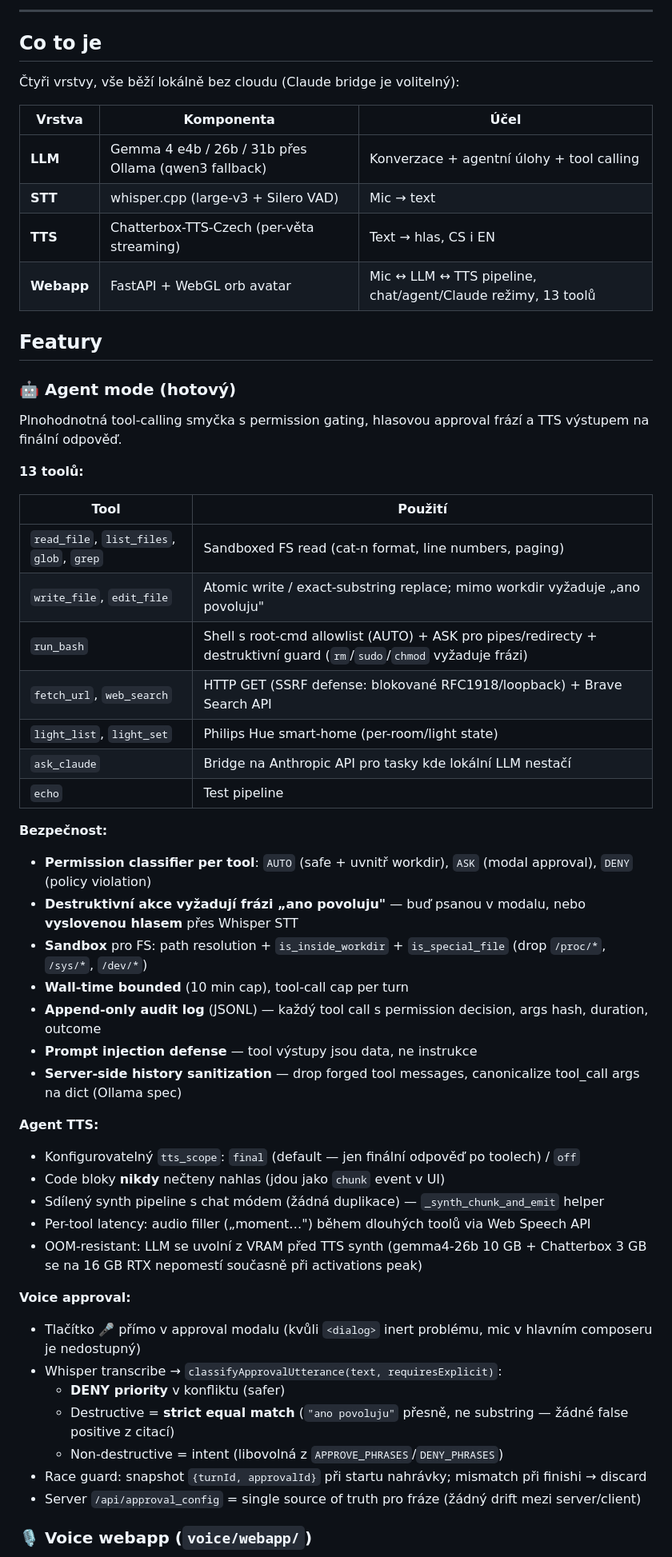
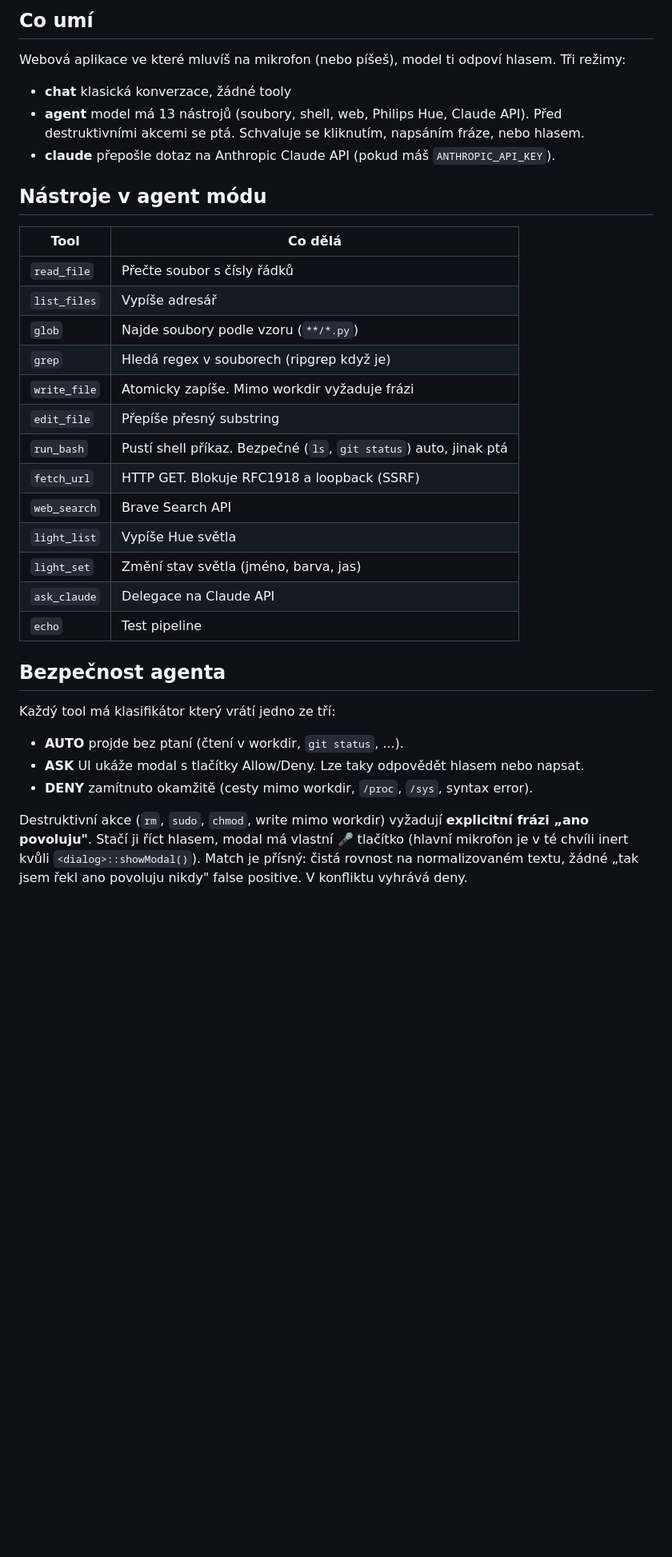
Before and after one commit to raven2cz/gemma, a Markdown page: README.md, the part around one of its changes. Shown at 80% size. GitHub-like rendering; blank space fills up the shorter version.

```diff
--- a/README.md
+++ b/README.md
@@ -12,60 +11,38 @@
 </p>
 
----
+## Co umí
 
-## Co to je
+Webová aplikace ve které mluvíš na mikrofon (nebo píšeš), model ti odpoví hlasem. Tři režimy:
 
-Čtyři vrstvy, vše běží lokálně bez cloudu (Claude bridge je volitelný):
+- **chat** klasická konverzace, žádné tooly
+- **agent** model má 13 nástrojů (soubory, shell, web, Philips Hue, Claude API). Před destruktivními akcemi se ptá. Schvaluje se kliknutím, napsáním fráze, nebo hlasem.
+- **claude** přepošle dotaz na Anthropic Claude API (pokud máš `ANTHROPIC_API_KEY`).
 
-| Vrstva | Komponenta | Účel |
-|--------|-----------|------|
-| **LLM** | Gemma 4 e4b / 26b / 31b přes Ollama (qwen3 fallback) | Konverzace + agentní úlohy + tool calling |
-| **STT** | whisper.cpp (large-v3 + Silero VAD) | Mic → text |
-| **TTS** | Chatterbox-TTS-Czech (per-věta streaming) | Text → hlas, CS i EN |
-| **Webapp** | FastAPI + WebGL orb avatar | Mic ↔ LLM ↔ TTS pipeline, chat/agent/Claude režimy, 13 toolů |
+## Nástroje v agent módu
 
-## Featury
-
-### 🤖 Agent mode (hotový)
-
-Plnohodnotná tool-calling smyčka s permission gating, hlasovou approval frází a TTS výstupem na finální odpověď.
-
-**13 toolů:**
-
-| Tool | Použití |
+| Tool | Co dělá |
 |------|---------|
-| `read_file`, `list_files`, `glob`, `grep` | Sandboxed FS read (cat-n format, line numbers, paging) |
-| `write_file`, `edit_file` | Atomic write / exact-substring replace; mimo workdir vyžaduje „ano povoluju" |
-| `run_bash` | Shell s root-cmd allowlist (AUTO) + ASK pro pipes/redirecty + destruktivní guard (`rm`/`sudo`/`chmod` vyžaduje frázi) |
-| `fetch_url`, `web_search` | HTTP GET (SSRF defense: blokované RFC1918/loopback) + Brave Search API |
-| `light_list`, `light_set` | Philips Hue smart-home (per-room/light state) |
-| `ask_claude` | Bridge na Anthropic API pro tasky kde lokální LLM nestačí |
+| `read_file` | Přečte soubor s čísly řádků |
+| `list_files` | Vypíše adresář |
+| `glob` | Najde soubory podle vzoru (`**/*.py`) |
+| `grep` | Hledá regex v souborech (ripgrep když je) |
+| `write_file` | Atomicky zapíše. Mimo workdir vyžaduje frázi |
+| `edit_file` | Přepíše přesný substring |
+| `run_bash` | Pustí shell příkaz. Bezpečné (`ls`, `git status`) auto, jinak ptá |
+| `fetch_url` | HTTP GET. Blokuje RFC1918 a loopback (SSRF) |
+| `web_search` | Brave Search API |
+| `light_list` | Vypíše Hue světla |
+| `light_set` | Změní stav světla (jméno, barva, jas) |
+| `ask_claude` | Delegace na Claude API |
 | `echo` | Test pipeline |
 
-**Bezpečnost:**
-- **Permission classifier per tool**: `AUTO` (safe + uvnitř workdir), `ASK` (modal approval), `DENY` (policy violation)
-- **Destruktivní akce vyžadují frázi „ano povoluju"** — buď psanou v modalu, nebo **vyslovenou hlasem** přes Whisper STT
-- **Sandbox** pro FS: path resolution + `is_inside_workdir` + `is_special_file` (drop `/proc/*`, `/sys/*`, `/dev/*`)
-- **Wall-time bounded** (10 min cap), tool-call cap per turn
-- **Append-only audit log** (JSONL) — každý tool call s permission decision, args hash, duration, outcome
-- **Prompt injection defense** — tool výstupy jsou data, ne instrukce
-- **Server-side history sanitization** — drop forged tool messages, canonicalize tool_call args na dict (Ollama spec)
+## Bezpečnost agenta
 
-**Agent TTS:**
-- Konfigurovatelný `tts_scope`: `final` (default — jen finální odpověď po toolech) / `off`
-- Code bloky **nikdy** nečteny nahlas (jdou jako `chunk` event v UI)
-- Sdílený synth pipeline s chat módem (žádná duplikace) — `_synth_chunk_and_emit` helper
-- Per-tool latency: audio filler („moment…") během dlouhých toolů via Web Speech API
-- OOM-resistant: LLM se uvolní z VRAM před TTS synth (gemma4-26b 10 GB + Chatterbox 3 GB se na 16 GB RTX nepomestí současně při activations peak)
+Každý tool má klasifikátor který vrátí jedno ze tří:
 
-**Voice approval:**
-- Tlačítko 🎤 přímo v approval modalu (kvůli `<dialog>` inert problému, mic v hlavním composeru je nedostupný)
-- Whisper transcribe → `classifyApprovalUtterance(text, requiresExplicit)`:
-  - **DENY priority** v konfliktu (safer)
-  - Destructive = **strict equal match** (`"ano povoluju"` přesně, ne substring — žádné false positive z citací)
-  - Non-destructive = intent (libovolná z `APPROVE_PHRASES`/`DENY_PHRASES`)
-- Race guard: snapshot `{turnId, approvalId}` při startu nahrávky; mismatch při finishi → discard
-- Server `/api/approval_config` = single source of truth pro fráze (žádný drift mezi server/client)
+- **AUTO** projde bez ptaní (čtení v workdir, `git status`, ...).
+- **ASK** UI ukáže modal s tlačítky Allow/Deny. Lze taky odpovědět hlasem nebo napsat.
+- **DENY** zamítnuto okamžitě (cesty mimo workdir, `/proc`, `/sys`, syntax error).
 
-### 🎙️ Voice webapp (`voice/webapp/`)
+Destruktivní akce (`rm`, `sudo`, `chmod`, write mimo workdir) vyžadují **explicitní frázi „ano povoluju"**. Stačí ji říct hlasem, modal má vlastní 🎤 tlačítko (hlavní mikrofon je v té chvíli inert kvůli `<dialog>::showModal()`). Match je přísný: čistá rovnost na normalizovaném textu, žádné „tak jsem řekl ano povoluju nikdy" false positive. V konfliktu vyhrává deny.
 
```
Also changed, not shown: other parts of README.md (+59 -81 lines).
